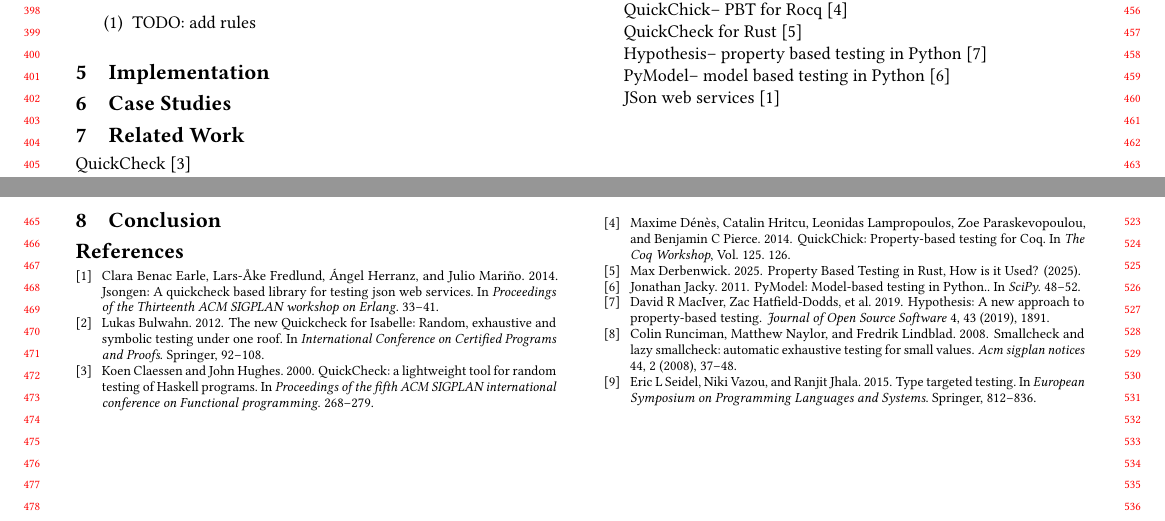
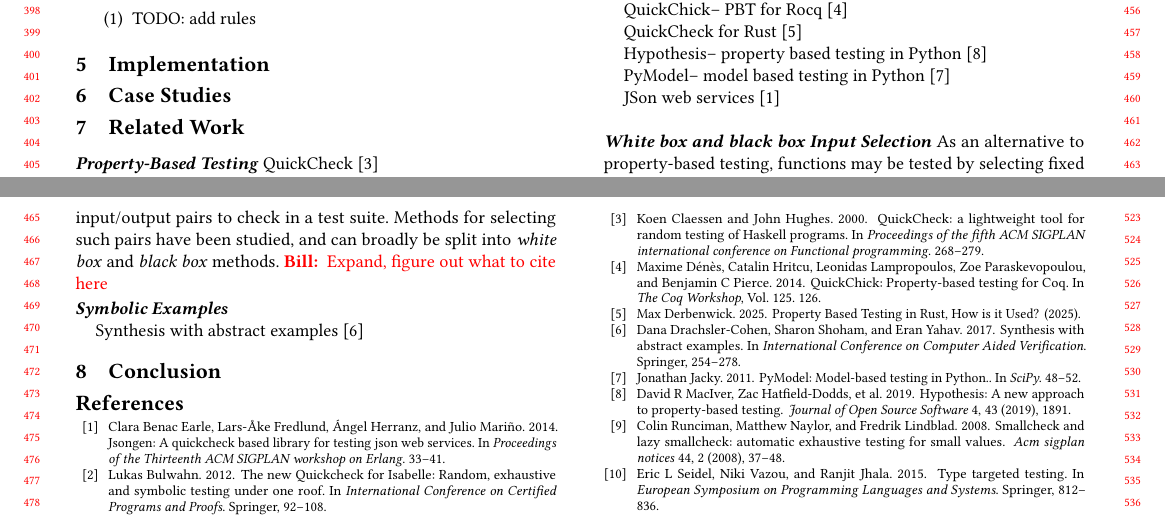
Before and after one commit to SmarfMagoosh/Symbolic-Examples-Writeup, a LaTeX paper (paper.tex, which reads sections/7-related-work.tex): two parts of pages 4 and 5 of 5, joined at a grey line, cut so that both start at the same text. Compiled offline with pdfLaTeX.

Commit message:
Related work

```diff
--- a/sections/7-related-work.tex
+++ b/sections/7-related-work.tex
@@ -1,5 +1,6 @@
 \section{Related Work}
 
+\mypara{Property-Based Testing}
 QuickCheck~\cite{claessen2000quickcheck}
 
 Target~\cite{seidel2015type}
@@ -17,3 +18,14 @@
 PyModel-- model based testing in Python~\cite{jacky2011pymodel}
 
 JSon web services~\cite{benac2014jsongen}
+
+\mypara{White box and black box Input Selection}
+As an alternative to property-based testing,
+functions may be tested by selecting fixed input/output pairs to check in a test suite.
+Methods for selecting such pairs have been studied,
+and can broadly be split into \textit{white box} and \textit{black box} methods.
+\bill{Expand, figure out what to cite here}
+
+\mypara{Symbolic Examples}
+
+Synthesis with abstract examples~\cite{drachsler2017synthesis}
```
Also changed, not shown: sources.bib (+9 -0 lines).
